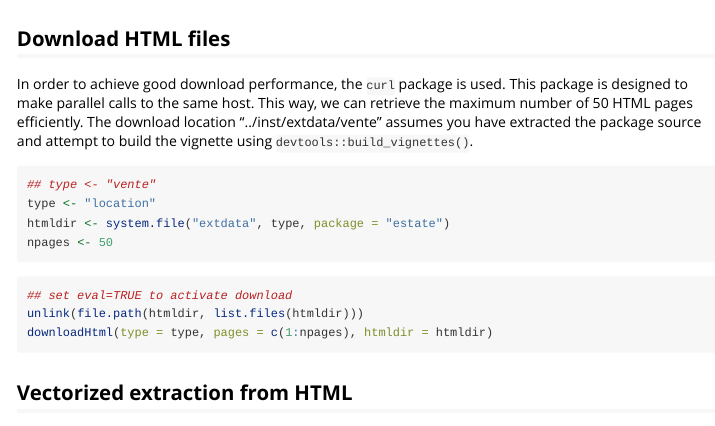
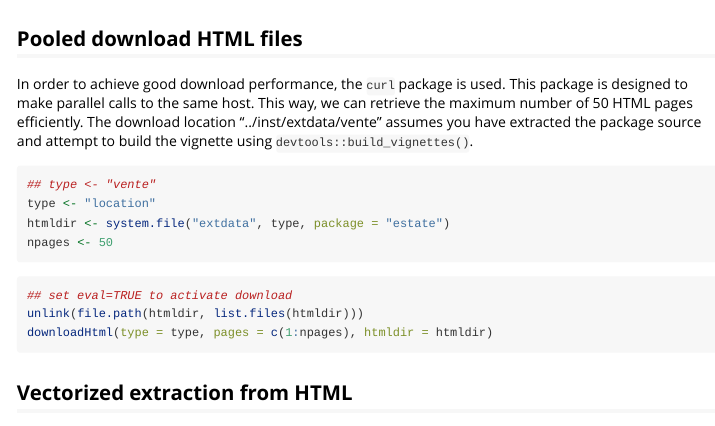
Before and after one commit to boecd/estate, an R Markdown document (vignettes/estate.Rmd): the page in a window 1100 px wide, from 1780 px down. Rendered offline with R 4.5, knitr and Pandoc, with nearby package versions; some code elsewhere in the file could not run offline.

Commit message:
modify level-2 heading

````diff
--- a/vignettes/estate.Rmd
+++ b/vignettes/estate.Rmd
@@ -60,7 +60,7 @@ estate_table <- extractList(url)
 knitr::kable(estate_table[1:nobs, ])
 ```
 
-## Download HTML files
+## Pooled download HTML files
 
 In order to achieve good download performance, the `curl` package is used. This package is designed to make parallel calls to the same host. This way, we can retrieve the maximum number of 50 HTML pages efficiently. The download location "../inst/extdata/vente" assumes you have extracted the package source and attempt to build the vignette using `devtools::build_vignettes()`.
 
````
Also changed, not shown: 1 other file.
